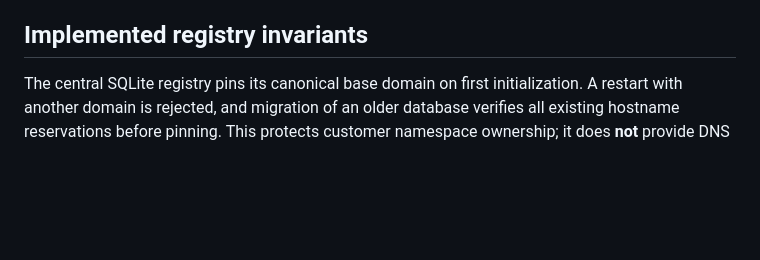
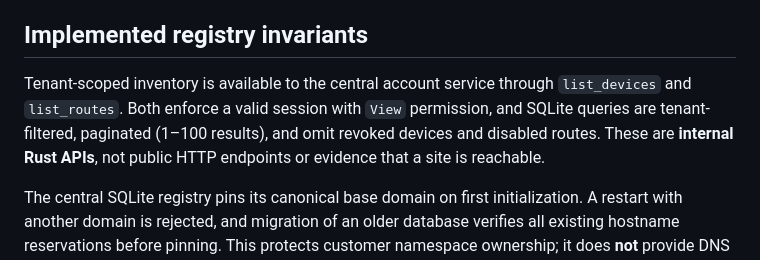
Before and after one commit to MKhattab7050/Hostify-Desktop, a Markdown page: docs/HOSTIFY_NETWORK.md, the part around the change. GitHub-like rendering; blank space fills up the shorter version.

Commit message:
docs(network): describe scoped inventory and non-public status

```diff
--- a/docs/HOSTIFY_NETWORK.md
+++ b/docs/HOSTIFY_NETWORK.md
@@ -40,6 +40,8 @@ The real `niga.online` zone and customer-owned sites are out of scope for develo
 - Provide abuse controls, rate limiting, incident response, domain revocation and traceable ownership.
 
 ## Implemented registry invariants
+
+Tenant-scoped inventory is available to the central account service through `list_devices` and `list_routes`. Both enforce a valid session with `View` permission, and SQLite queries are tenant-filtered, paginated (1–100 results), and omit revoked devices and disabled routes. These are **internal Rust APIs**, not public HTTP endpoints or evidence that a site is reachable.
 
 The central SQLite registry pins its canonical base domain on first initialization. A restart with another domain is rejected, and migration of an older database verifies all existing hostname reservations before pinning. This protects customer namespace ownership; it does **not** provide DNS or public routing.
 
```
